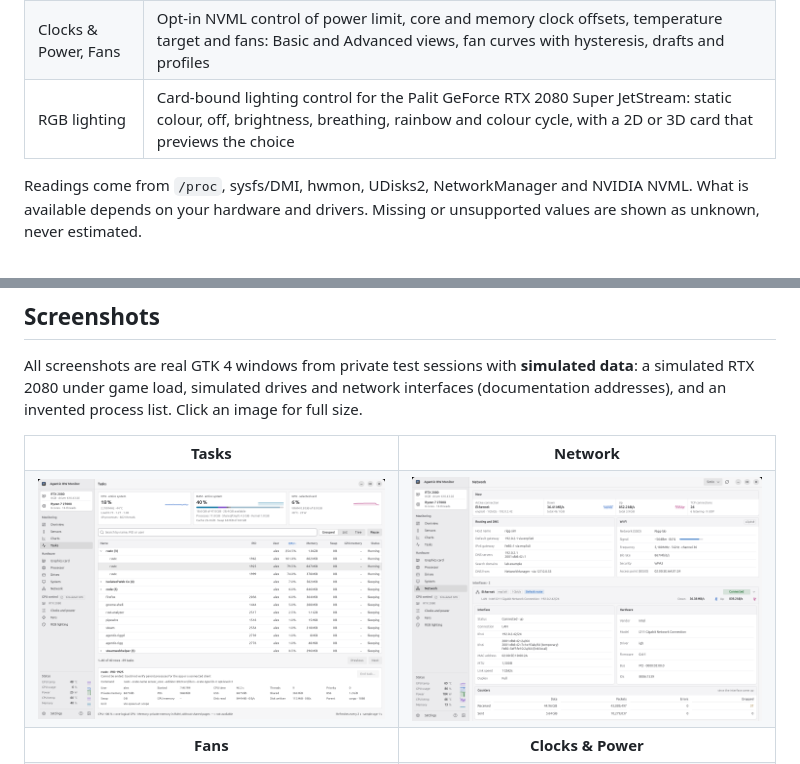
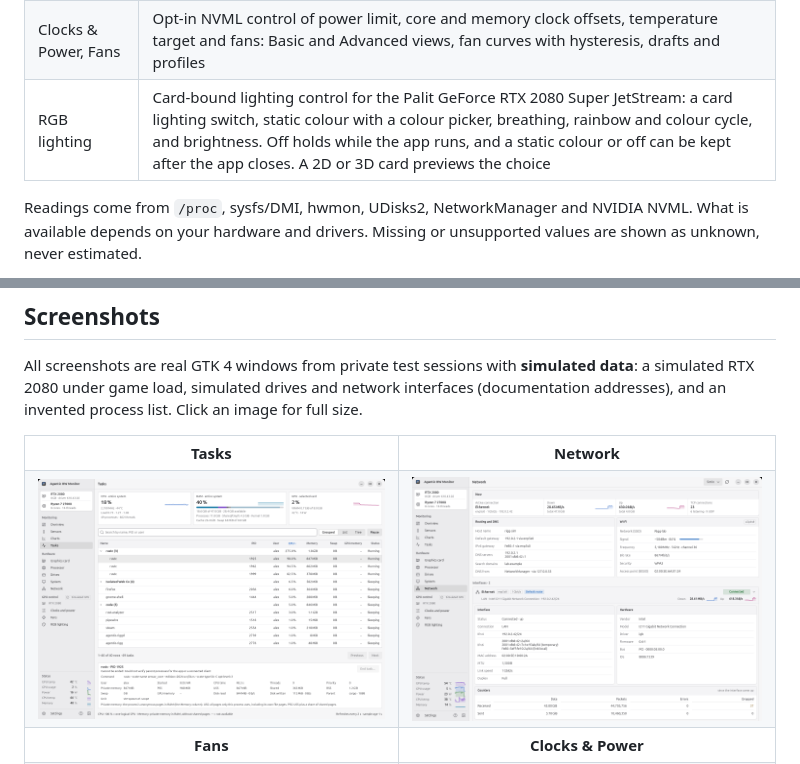
Before and after one commit to bejulian1/agentic-rigg, a Markdown page: README.md, 2 parts joined by grey strips. Rendered like a GitHub page; pictures changed too: docs/images/network.png, docs/images/tasks.png.

```diff
--- a/README.md
+++ b/README.md
@@ -38,7 +38,7 @@ It is meant for people who use Linux on a desktop PC and want what tools like MS
 | Network | Active connection, current and total traffic, routing and DNS, Wi-Fi signal, frequency and security, one expandable row per interface with addresses, hardware, counters and a graph, and listening ports |
 | System | Motherboard, BIOS, memory, operating system and controllers |
 | Clocks & Power, Fans | Opt-in NVML control of power limit, core and memory clock offsets, temperature target and fans: Basic and Advanced views, fan curves with hysteresis, drafts and profiles |
-| RGB lighting | Card-bound lighting control for the Palit GeForce RTX 2080 Super JetStream: static colour, off, brightness, breathing, rainbow and colour cycle, with a 2D or 3D card that previews the choice |
+| RGB lighting | Card-bound lighting control for the Palit GeForce RTX 2080 Super JetStream: a card lighting switch, static colour with a colour picker, breathing, rainbow and colour cycle, and brightness. Off holds while the app runs, and a static colour or off can be kept after the app closes. A 2D or 3D card previews the choice |
 
 Readings come from `/proc`, sysfs/DMI, hwmon, UDisks2, NetworkManager and NVIDIA NVML. What is available depends on your hardware and drivers. Missing or unsupported values are shown as unknown, never estimated.
 
```
Also changed, not shown: other parts of README.md (+1 -1 lines), docs/produksjon/LOGG.md (+4 -0 lines), docs/images/rgb-lighting.png, 1 other file.
